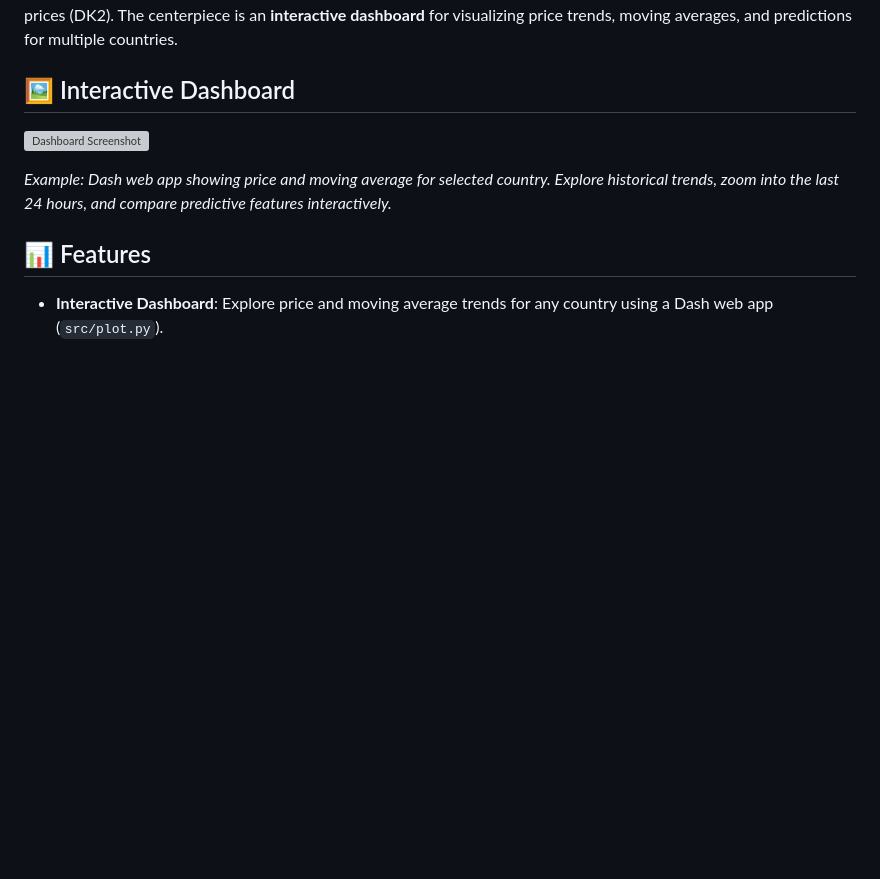
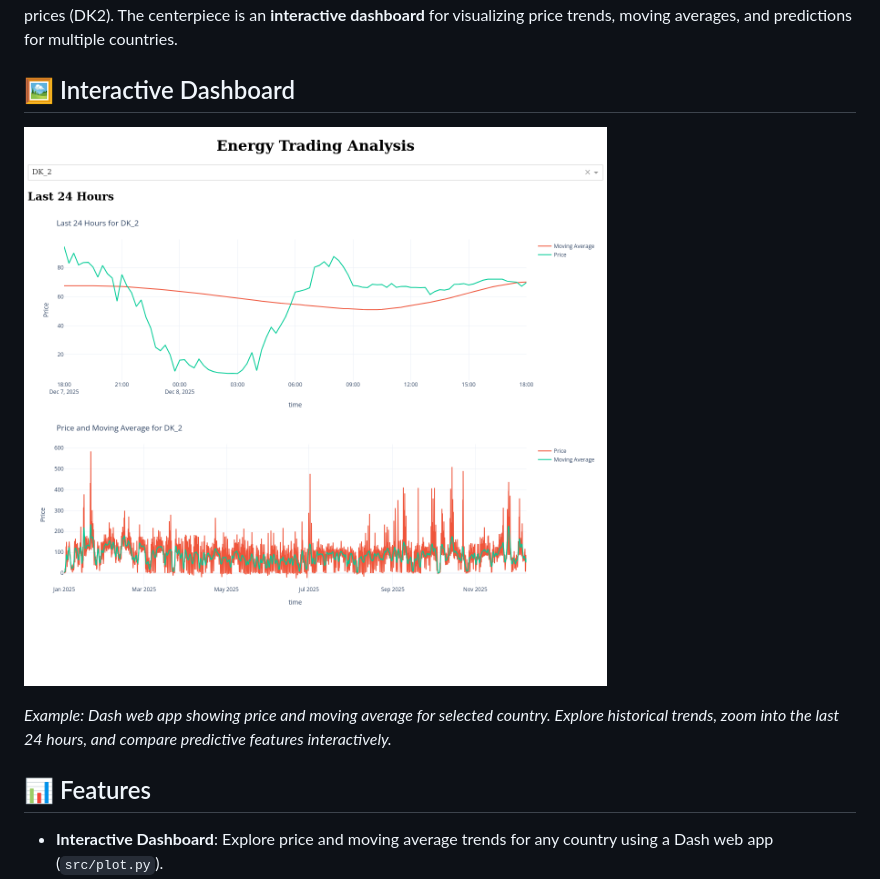
Before and after one commit to FreaxMATE/EnergyTradingAnalysis, a Markdown page: README.md, the part around the change. Rendered like a GitHub page; blank space fills up the shorter version; grey boxes are pictures that could not be loaded.

Commit message:
Fix screenshot path in README.md
Updated screenshot path in README for the dashboard.

```diff
--- a/README.md
+++ b/README.md
@@ -4,7 +4,7 @@ A Python-based tool for exploring and optimizing energy procurement strategies u
 
 ## 🖼️ Interactive Dashboard
 
-![Dashboard Screenshot](output/dash_screenshot.png)
+![Dashboard Screenshot](screenshot.png)
 
 *Example: Dash web app showing price and moving average for selected country. Explore historical trends, zoom into the last 24 hours, and compare predictive features interactively.*
 
```
